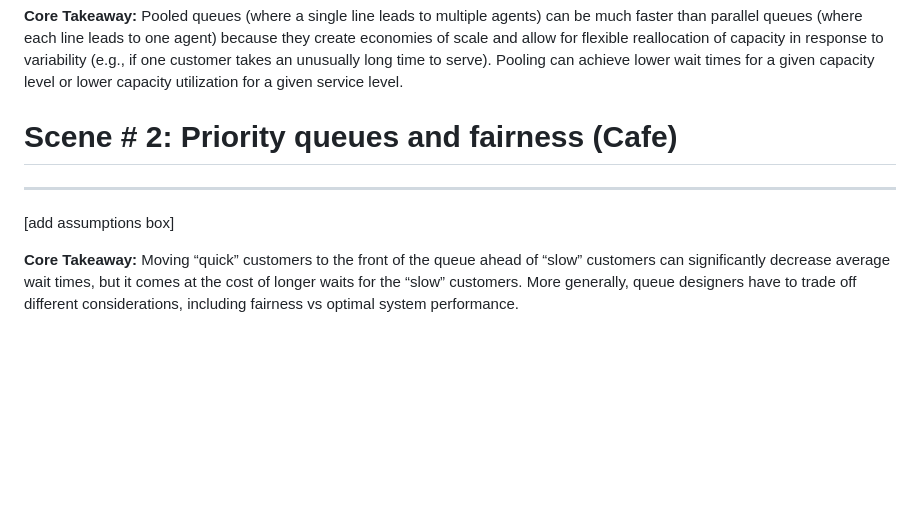
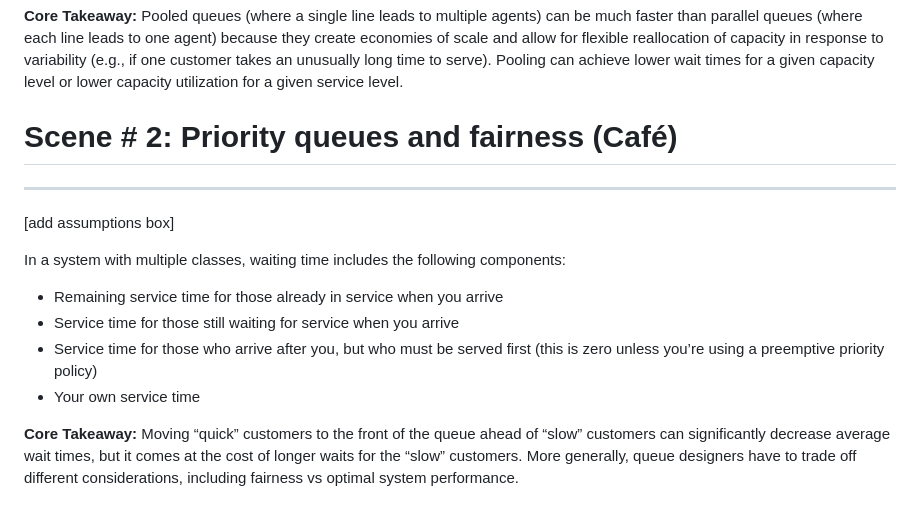
Before and after one commit to the-pudding/data, a Markdown page: queues/README.md, the part around the change printed below. GitHub-like rendering; blank space fills up the shorter version.

```diff
--- a/queues/README.md
+++ b/queues/README.md
@@ -8,9 +9,16 @@ Queues are guaranteed to form when the demand rate exceeds the supply capacity,
 
 **Core Takeaway:** Pooled queues (where a single line leads to multiple agents) can be much faster than parallel queues (where each line leads to one agent) because they create economies of scale and allow for flexible reallocation of capacity in response to variability (e.g., if one customer takes an unusually long time to serve). Pooling can achieve lower wait times for a given capacity level or lower capacity utilization for a given service level.
 
-# Scene \# 2: Priority queues and fairness (Cafe)
+# Scene \# 2: Priority queues and fairness (Café)
 ***
 [add assumptions box]
+
+In a system with multiple classes, waiting time includes the following components:
+- Remaining service time for those already in service when you arrive
+- Service time for those still waiting for service when you arrive
+- Service time for those who arrive after you, but who must be served first (this is zero unless you’re using a preemptive priority policy)
+- Your own service time
+
 
 **Core Takeaway:** Moving “quick” customers to the front of the queue ahead of “slow” customers can significantly decrease average wait times, but it comes at the cost of longer waits for the “slow” customers. More generally, queue designers have to trade off different considerations, including fairness vs optimal system performance.
 
```
Also changed, not shown: other parts of queues/README.md (+3 -2 lines), queues/figures/assumptions_box_sc1.png (added).
